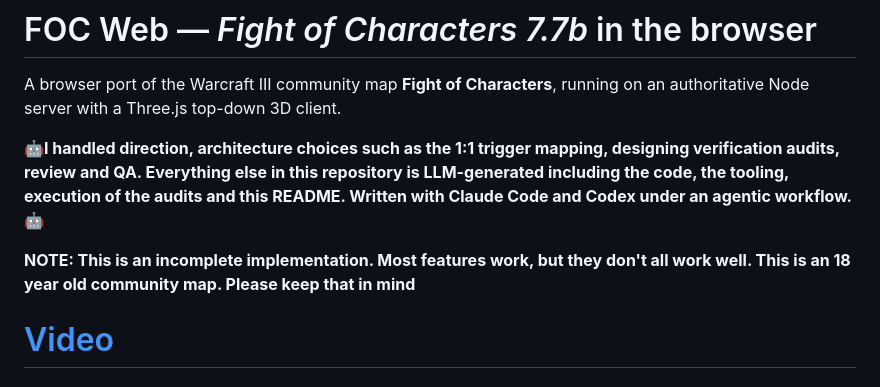
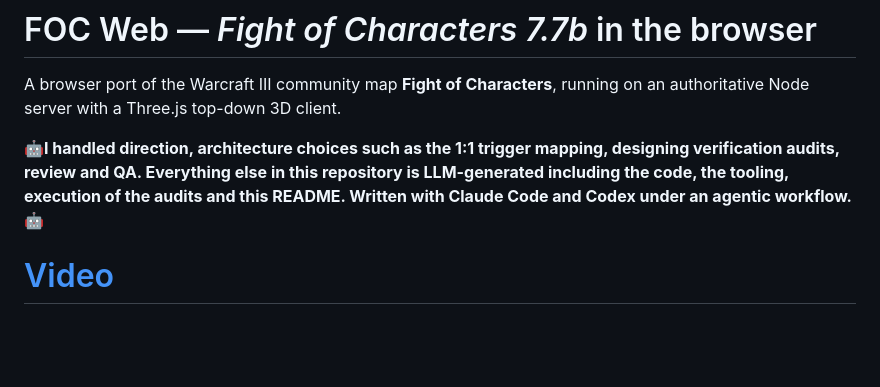
Before and after one commit to BMoradi1/foc-web, a Markdown page: README.md, the part around the change. Drawn GitHub-style; blank space fills up the shorter version.

Commit message:
Update README to remove incomplete implementation note
Removed note about incomplete implementation in README.

```diff
--- a/README.md
+++ b/README.md
@@ -6,7 +6,6 @@ authoritative Node server with a Three.js top-down 3D client.
 
 **🤖I handled direction, architecture choices such as the 1:1 trigger mapping, designing verification audits, review and QA. Everything else in this repository is LLM-generated including the code, the tooling, execution of the audits and this README. Written with Claude Code and Codex under an agentic workflow.** 🤖
 
-**NOTE: This is an incomplete implementation. Most features work, but they don't all work well. This is an 18 year old community map. Please keep that in mind**
 
 
 # [Video](https://www.youtube.com/watch?v=vcHNVRgg-5s)
```
